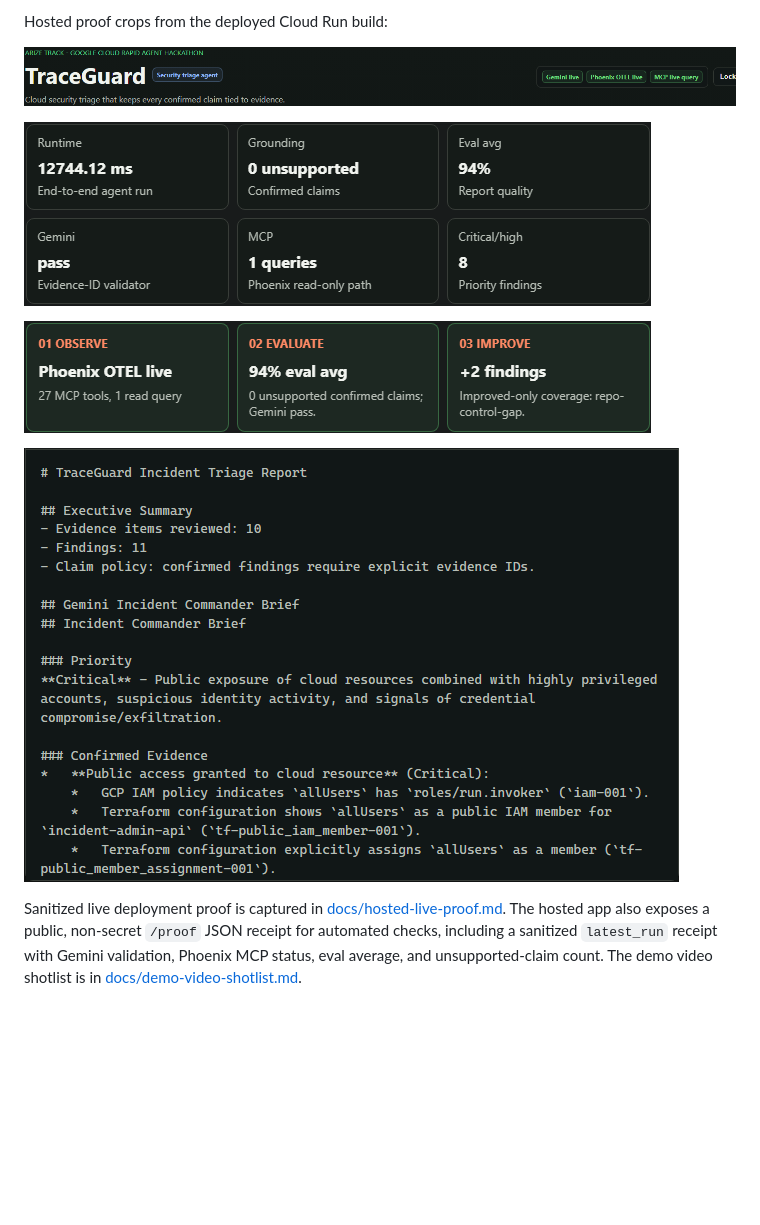
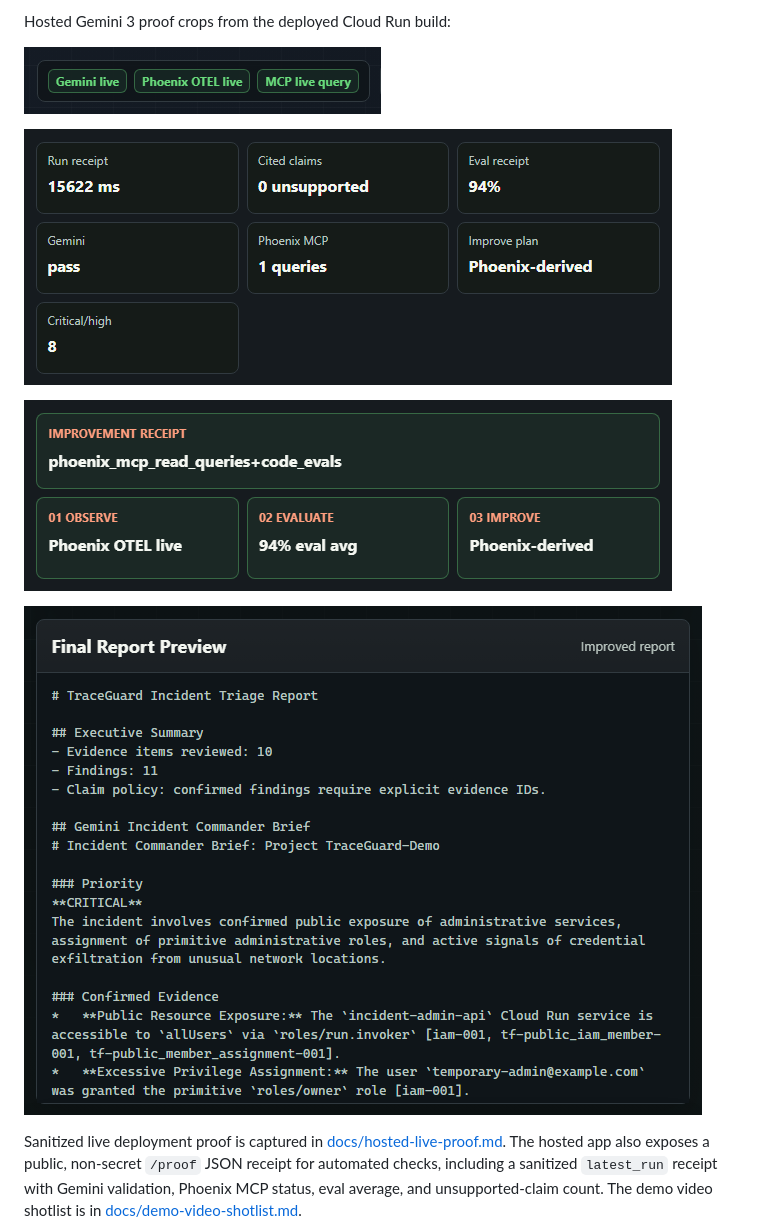
Before and after one commit to Lockelamoree/TraceGuard, a Markdown page: README.md, the part around one of its changes. Drawn GitHub-style; pictures changed too: docs/screenshots/traceguard-hosted-gemini3-arize-loop.png (added), docs/screenshots/traceguard-hosted-gemini3-proof-scoreboard.png (added), docs/screenshots/traceguard-hosted-gemini3-report-evidence.png (added); blank space fills up the shorter version.

Commit message:
Update README with Gemini 3 proof screenshots

```diff
--- a/README.md
+++ b/README.md
@@ -38,13 +38,13 @@ That is the point of the project: the UI should make the evidence boundary visib
 
-Hosted proof crops from the deployed Cloud Run build:
+Hosted Gemini 3 proof crops from the deployed Cloud Run build:
 
-![TraceGuard hosted runtime badges](docs/screenshots/traceguard-hosted-runtime-badges.png)
+![TraceGuard hosted Gemini 3 runtime badges](docs/screenshots/traceguard-hosted-gemini3-runtime-badges.png)
 
-![TraceGuard hosted proof scoreboard](docs/screenshots/traceguard-hosted-proof-scoreboard.png)
+![TraceGuard hosted Gemini 3 proof scoreboard](docs/screenshots/traceguard-hosted-gemini3-proof-scoreboard.png)
 
-![TraceGuard hosted Arize improvement loop](docs/screenshots/traceguard-hosted-arize-loop.png)
+![TraceGuard hosted Gemini 3 Arize improvement loop](docs/screenshots/traceguard-hosted-gemini3-arize-loop.png)
 
-![TraceGuard hosted report evidence](docs/screenshots/traceguard-hosted-report-evidence.png)
+![TraceGuard hosted Gemini 3 report evidence](docs/screenshots/traceguard-hosted-gemini3-report-evidence.png)
 
 Sanitized live deployment proof is captured in [docs/hosted-live-proof.md](docs/hosted-live-proof.md). The hosted app also exposes a public, non-secret `/proof` JSON receipt for automated checks, including a sanitized `latest_run` receipt with Gemini validation, Phoenix MCP status, eval average, and unsupported-claim count. The demo video shotlist is in [docs/demo-video-shotlist.md](docs/demo-video-shotlist.md).
 
```
Also changed, not shown: other parts of README.md (+1 -1 lines), 1 other file.
